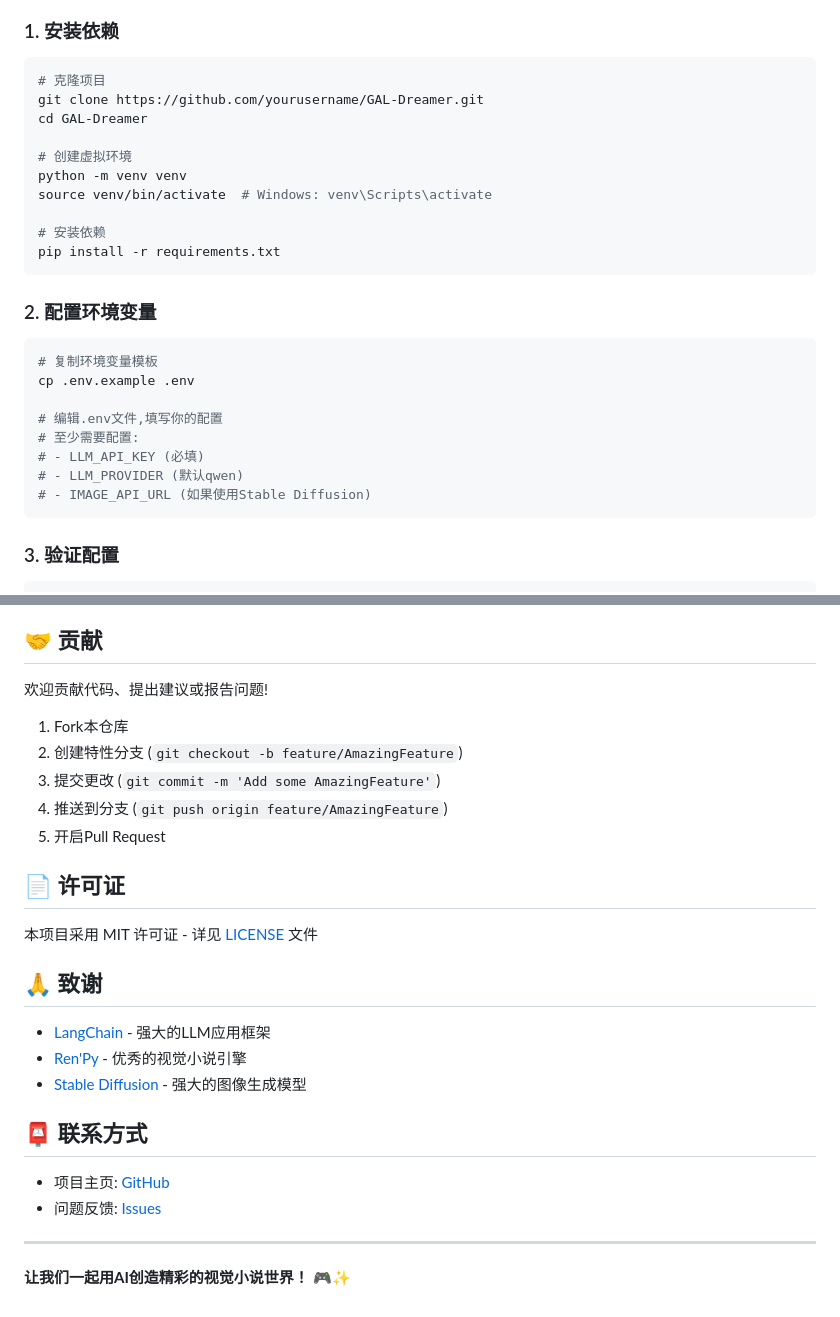
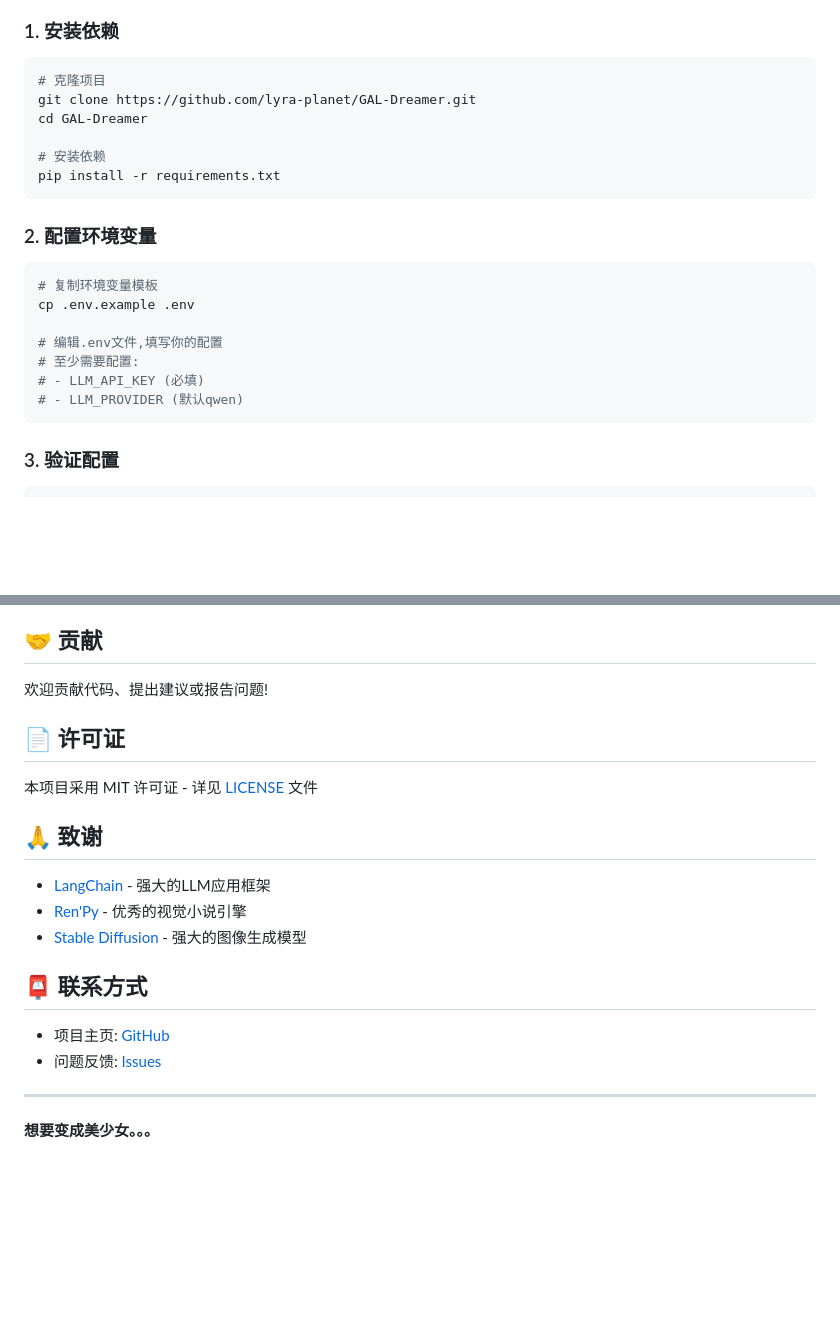
Before and after one commit to lyra-planet/GAL-Dreamer, a Markdown page: README.md, 2 parts joined by grey strips. Rendered like a GitHub page; blank space fills up the shorter version.

````diff
--- a/README.md
+++ b/README.md
@@ -19,12 +19,8 @@
 
 ```bash
 # 克隆项目
-git clone https://github.com/yourusername/GAL-Dreamer.git
+git clone https://github.com/lyra-planet/GAL-Dreamer.git
 cd GAL-Dreamer
-
-# 创建虚拟环境
-python -m venv venv
-source venv/bin/activate  # Windows: venv\Scripts\activate
 
 # 安装依赖
 pip install -r requirements.txt
@@ -40,7 +36,6 @@ cp .env.example .env
 # 至少需要配置:
 # - LLM_API_KEY (必填)
 # - LLM_PROVIDER (默认qwen)
-# - IMAGE_API_URL (如果使用Stable Diffusion)
 ```
 
 ### 3. 验证配置
@@ -245,12 +185,6 @@ mypy .
 
 欢迎贡献代码、提出建议或报告问题!
 
-1. Fork本仓库
-2. 创建特性分支 (`git checkout -b feature/AmazingFeature`)
-3. 提交更改 (`git commit -m 'Add some AmazingFeature'`)
-4. 推送到分支 (`git push origin feature/AmazingFeature`)
-5. 开启Pull Request
-
 ## 📄 许可证
 
 本项目采用 MIT 许可证 - 详见 [LICENSE](LICENSE) 文件
@@ -268,4 +202,4 @@ mypy .
 
 ---
 
-**让我们一起用AI创造精彩的视觉小说世界！** 🎮✨
+**想要变成美少女。。。**
````
Also changed, not shown: other parts of README.md (+2 -57 lines).
